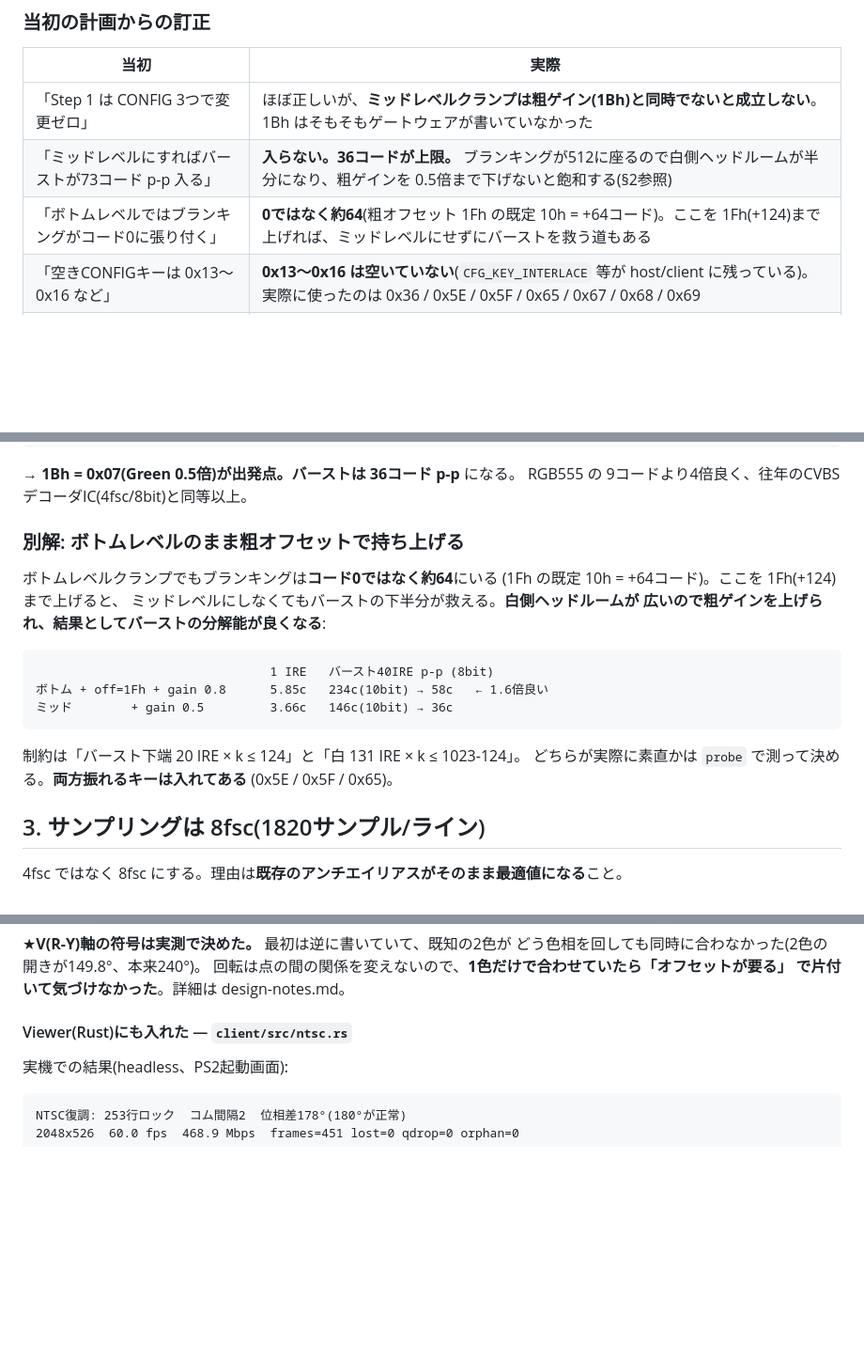
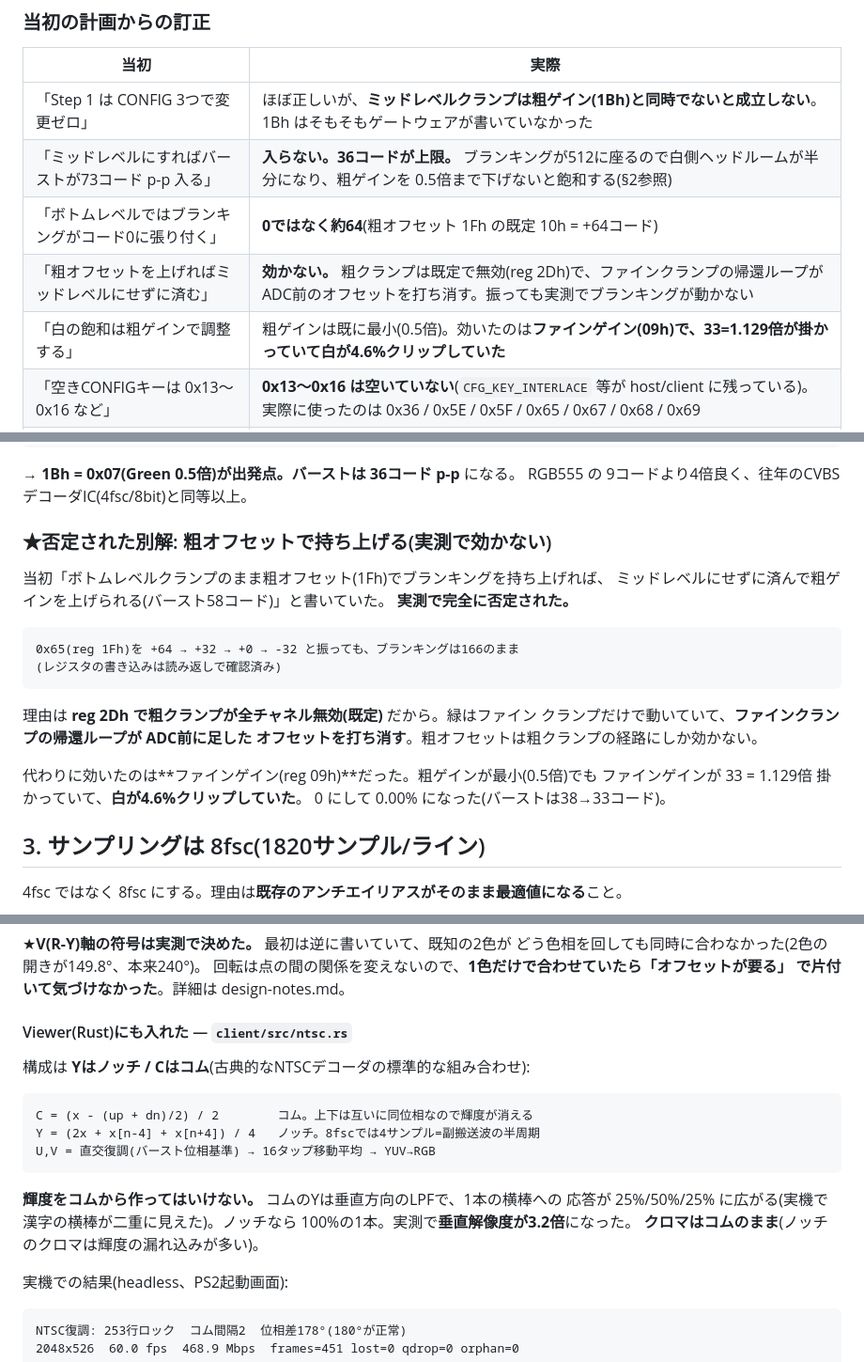
Before and after one commit to kunichiko/RetroCastX, a Markdown page: docs/composite-video-plan.md, 3 parts joined by grey strips. Shown at 94% size. GitHub-like rendering; blank space fills up the shorter version.

Commit message:
計画書の否定された記述を訂正する(粗オフセットの別解)
§2に「ボトムレベルクランプのまま粗オフセット(1Fh)で持ち上げれば、ミッドレベルに
せずに済んで粗ゲインを上げられる(バースト58コード)」と書いていたが、実測で
完全に否定された。0x65 を +64 → +32 → +0 → -32 と振ってもブランキングは166のまま
(書き込みは読み返しで確認済み)。

理由は reg 2Dh で粗クランプが全チャネル無効(既定)だから。緑はファインクランプ
だけで動いていて、その帰還ループがADC前に足したオフセットを打ち消す。粗オフセットは
粗クランプの経路にしか効かない。

代わりに効いたのはファインゲイン(09h)で、粗ゲインが最小でもファインゲイン
1.129倍が掛かっていて白が4.6%クリップしていた。

Step 4 も通ったので「残っているのは Step 4 だけ」も直し、デコーダの構成
(Yはノッチ / Cはコム)を明記した。

````diff
--- a/docs/composite-video-plan.md
+++ b/docs/composite-video-plan.md
@@ -119,7 +120,9 @@ MUXを切り替えてから fH が落ち着くまで**約3秒**。`videoin auto`
 |---|---|
 | 「Step 1 は CONFIG 3つで変更ゼロ」 | ほぼ正しいが、**ミッドレベルクランプは粗ゲイン(1Bh)と同時でないと成立しない**。1Bh はそもそもゲートウェアが書いていなかった |
 | 「ミッドレベルにすればバーストが73コード p-p 入る」 | **入らない。36コードが上限。** ブランキングが512に座るので白側ヘッドルームが半分になり、粗ゲインを 0.5倍まで下げないと飽和する(§2参照) |
-| 「ボトムレベルではブランキングがコード0に張り付く」 | **0ではなく約64**(粗オフセット 1Fh の既定 10h = +64コード)。ここを 1Fh(+124)まで上げれば、ミッドレベルにせずにバーストを救う道もある |
+| 「ボトムレベルではブランキングがコード0に張り付く」 | **0ではなく約64**(粗オフセット 1Fh の既定 10h = +64コード) |
+| 「粗オフセットを上げればミッドレベルにせずに済む」 | **効かない。** 粗クランプは既定で無効(reg 2Dh)で、ファインクランプの帰還ループがADC前のオフセットを打ち消す。振っても実測でブランキングが動かない |
+| 「白の飽和は粗ゲインで調整する」 | 粗ゲインは既に最小(0.5倍)。効いたのは**ファインゲイン(09h)で、33=1.129倍が掛かっていて白が4.6%クリップしていた** |
 | 「空きCONFIGキーは 0x13〜0x16 など」 | **0x13〜0x16 は空いていない**(`CFG_KEY_INTERLACE` 等が host/client に残っている)。実際に使ったのは 0x36 / 0x5E / 0x5F / 0x65 / 0x67 / 0x68 / 0x69 |
 | 「レジスタ19hはビルド時定数のままでよい(3番系統を使う限り変更不要)」 | **駄目だった。** MSXのCSYNCは SOGIN_2 に来るので、19hが固定だと**焼き直さないと入力方式を切り替えられない**。key 0x69 で実行時制御にした |
 | 「1B/px の新しい詰め方が要る」 | **不要だった。** `YC8`(2B/px = 緑ch8bit + 赤ch8bit)にすれば断片化もMTU計算も既存と同一で、S-Video の Y+C にもそのまま乗る |
@@ -206,22 +209,22 @@ MUXを切り替えてから fH が落ち着くまで**約3秒**。`videoin auto`
 → **1Bh = 0x07(Green 0.5倍)が出発点。バーストは 36コード p-p** になる。
 RGB555 の 9コードより4倍良く、往年のCVBSデコーダIC(4fsc/8bit)と同等以上。
 
-### 別解: ボトムレベルのまま粗オフセットで持ち上げる
+### ★否定された別解: 粗オフセットで持ち上げる(実測で効かない)
 
-ボトムレベルクランプでもブランキングは**コード0ではなく約64**にいる
-(1Fh の既定 10h = +64コード)。ここを 1Fh(+124)まで上げると、
-ミッドレベルにしなくてもバーストの下半分が救える。**白側ヘッドルームが
-広いので粗ゲインを上げられ、結果としてバーストの分解能が良くなる**:
+当初「ボトムレベルクランプのまま粗オフセット(1Fh)でブランキングを持ち上げれば、
+ミッドレベルにせずに済んで粗ゲインを上げられる(バースト58コード)」と書いていた。
+**実測で完全に否定された。**
 
-```
-                                1 IRE   バースト40IRE p-p (8bit)
-ボトム + off=1Fh + gain 0.8      5.85c   234c(10bit) → 58c   ← 1.6倍良い
-ミッド        + gain 0.5         3.66c   146c(10bit) → 36c
-```
+    0x65(reg 1Fh)を +64 → +32 → +0 → -32 と振っても、ブランキングは166のまま
+    (レジスタの書き込みは読み返しで確認済み)
 
-制約は「バースト下端 20 IRE × k ≤ 124」と「白 131 IRE × k ≤ 1023-124」。
-どちらが実際に素直かは `probe` で測って決める。**両方振れるキーは入れてある**
-(0x5E / 0x5F / 0x65)。
+理由は **reg 2Dh で粗クランプが全チャネル無効(既定)** だから。緑はファイン
+クランプだけで動いていて、**ファインクランプの帰還ループが ADC前に足した
+オフセットを打ち消す**。粗オフセットは粗クランプの経路にしか効かない。
+
+代わりに効いたのは**ファインゲイン(reg 09h)**だった。粗ゲインが最小(0.5倍)でも
+ファインゲインが 33 = 1.129倍 掛かっていて、**白が4.6%クリップしていた**。
+0 にして 0.00% になった(バーストは38→33コード)。
 
 ## 3. サンプリングは 8fsc(1820サンプル/ライン)
 
@@ -439,6 +442,18 @@ Viewer側はバーストの相関が下限を割った行を無彩色に倒し
 
 #### Viewer(Rust)にも入れた — `client/src/ntsc.rs`
 
+構成は **Yはノッチ / Cはコム**(古典的なNTSCデコーダの標準的な組み合わせ):
+
+    C = (x - (up + dn)/2) / 2        コム。上下は互いに同位相なので輝度が消える
+    Y = (2x + x[n-4] + x[n+4]) / 4   ノッチ。8fscでは4サンプル=副搬送波の半周期
+    U,V = 直交復調(バースト位相基準) → 16タップ移動平均 → YUV→RGB
+
+**輝度をコムから作ってはいけない。** コムのYは垂直方向のLPFで、1本の横棒への
+応答が 25%/50%/25% に広がる(実機で漢字の横棒が二重に見えた)。ノッチなら
+100%の1本。実測で**垂直解像度が3.2倍**になった。
+**クロマはコムのまま**(ノッチのクロマは輝度の漏れ込みが多い)。
+
+
 実機での結果(headless、PS2起動画面):
 
 ```
````
Also changed, not shown: other parts of docs/composite-video-plan.md (+2 -1 lines).
